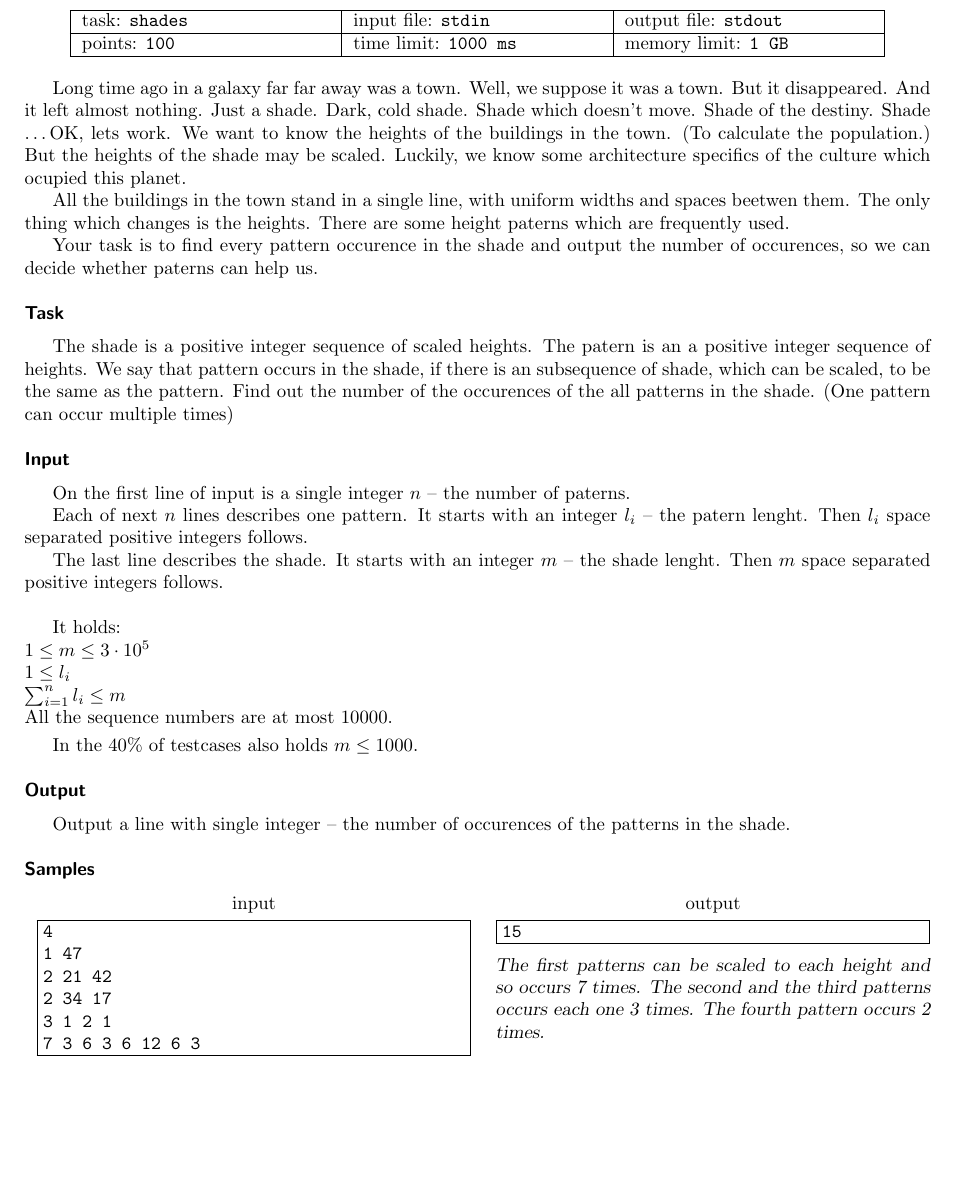
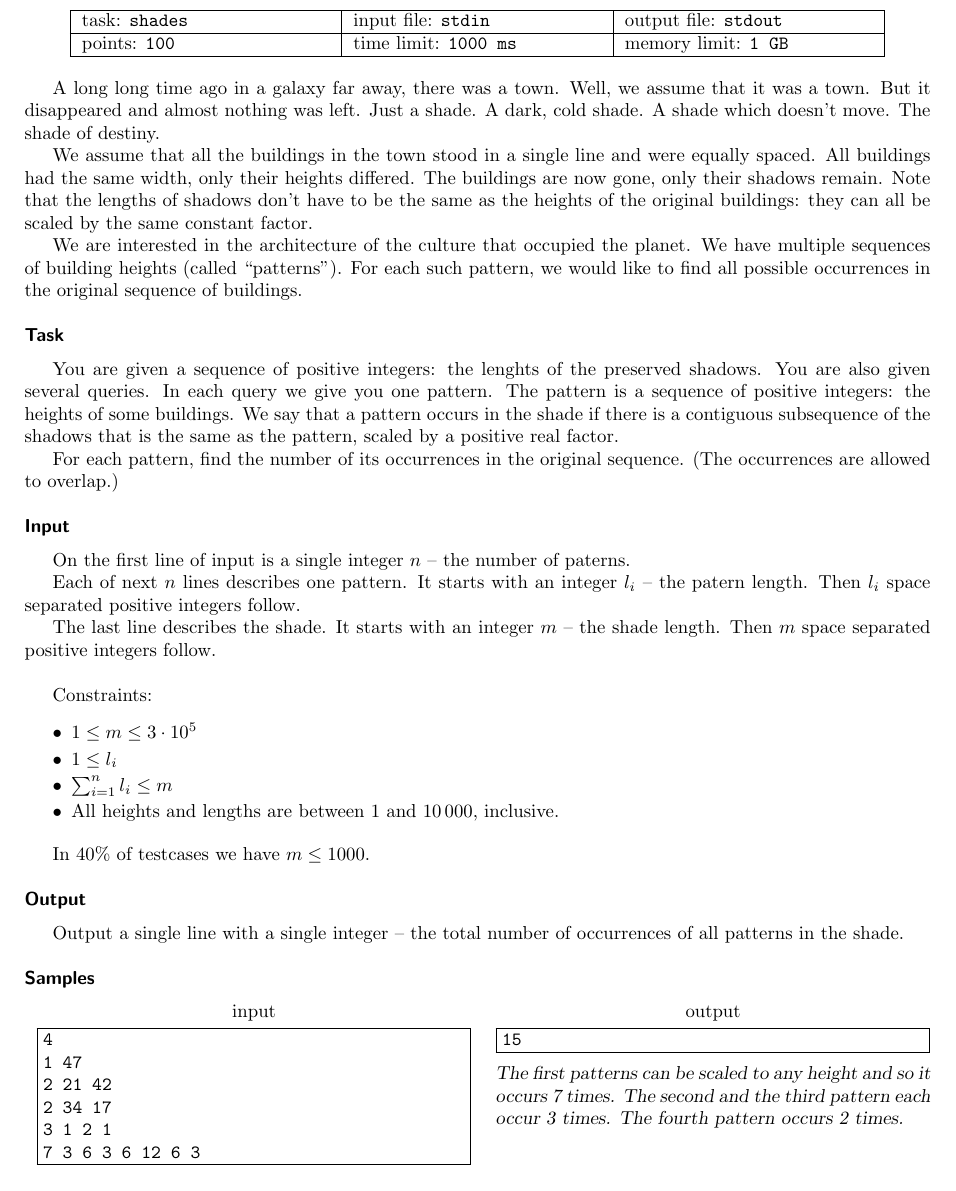
Before and after one commit to trojsten/vpcpc, a LaTeX document (statements/src/lang-en/day-sk/shades.tex): part of the page, cut so that both start at the same text. Compiled offline with pdfLaTeX.

Commit message:
proofread of English statements

```diff
--- a/statements/src/lang-en/day-sk/shades.tex
+++ b/statements/src/lang-en/day-sk/shades.tex
@@ -8,40 +8,34 @@
 % leave this values, if you are not interested
 \info{shades}{stdin}{stdout}{100}{1000 ms}{1 GB}
 
-Long time ago in a galaxy far far away was a town.
-Well, we suppose it was a town.
-But it disappeared. And it left almost nothing.
-Just a shade. Dark, cold shade.
-Shade which doesn't move.
-Shade of the destiny.
-Shade \dots  OK, lets work.
-We want to know the heights of the buildings in the town.
-(To calculate the population.)
-But the heights of the shade may be scaled.
-Luckily, we know some architecture specifics of the culture
-which ocupied this planet.
+A long long time ago in a galaxy far away, there was a town.
+Well, we assume that it was a town.
+But it disappeared and almost nothing was left.
+Just a shade. A dark, cold shade.
+A shade which doesn't move.
+The shade of destiny.
 
-All the buildings in the town stand in a single line,
-with uniform widths and spaces beetwen them.
-The only thing which changes is the heights.
-There are some height paterns which are frequently used.
+We assume that all the buildings in the town stood in a single line and were equally spaced.
+All buildings had the same width, only their heights differed.
+The buildings are now gone, only their shadows remain.
+Note that the lengths of shadows don't have to be the same as the heights of the original buildings:
+they can all be scaled by the same constant factor.
 
-Your task is to find every pattern occurence in the shade
-and output the number of occurences,
-so we can decide whether paterns can help us.
-
+We are interested in the architecture of the culture that occupied the planet.
+We have multiple sequences of building heights (called ``patterns'').
+For each such pattern, we would like to find all possible occurrences in the original sequence of buildings.
 
 \heading{Task}
 
-The shade is a positive integer sequence of scaled heights.
-The patern is an a positive integer sequence of heights.
-We say that pattern occurs in the shade,
-if there is an subsequence of shade, which can be scaled,
-to be the same as the pattern.
-Find out the number of the occurences
-of the all patterns in the shade.
-(One pattern can occur multiple times)
+You are given a sequence of positive integers: the lenghts of the preserved shadows.
+You are also given several queries.
+In each query we give you one pattern.
+The pattern is a sequence of positive integers: the heights of some buildings.
+We say that a pattern occurs in the shade if there is a contiguous subsequence of the shadows
+that is the same as the pattern, scaled by a positive real factor.
 
+For each pattern, find the number of its occurrences in the original sequence.
+(The occurrences are allowed to overlap.)
 
 \heading{Input}
 
@@ -49,32 +43,37 @@ On the first line of input is a single integer $n$
 -- the number of paterns.
 
 Each of next $n$ lines describes one pattern.
-It starts with an integer $l_i$ -- the patern lenght.
-Then $l_i$ space separated positive integers follows.
+It starts with an integer $l_i$ -- the patern length.
+Then $l_i$ space separated positive integers follow.
 
 The last line describes the shade.
-It starts with an integer $m$ -- the shade lenght.
-Then $m$ space separated positive integers follows.
+It starts with an integer $m$ -- the shade length.
+Then $m$ space separated positive integers follow.
 
 \bigskip
 
-It holds:\\
-$1 \leq m \leq 3\cdot10^5$\\
-$1 \leq l_i$\\
-$\sum^{n}_{i=1} l_i \leq m$\\
-All the sequence numbers are at most $10000$.
+Constraints:
+\begin{itemize}\itemsep -2pt
+\item
+$1 \leq m \leq 3\cdot10^5$
+\item
+$1 \leq l_i$
+\item
+$\sum^{n}_{i=1} l_i \leq m$
+\item
+All heights and lengths are between 1 and $10\,000$, inclusive.
+\end{itemize}
 
 \smallskip
 
-In the $40\%$ of testcases also holds $m \leq 1000$.
+In $40\%$ of testcases we have $m \leq 1000$.
 
 \heading{Output}
 
-Output a line with single integer
--- the number of occurences of the patterns in the shade.
+Output a single line with a single integer
+-- the total number of occurrences of all patterns in the shade.
 
 \heading{Samples}
-
 
 \sampleIN
 4
@@ -86,9 +85,8 @@ Output a line with single integer
 \sampleOUT
 15
 \sampleCOMMENT
-The first patterns can be scaled to
-each height and so occurs 7 times.
-The second and the third patterns occurs each one 3 times.
+The first patterns can be scaled to any height and so it occurs 7 times.
+The second and the third pattern each occur 3 times.
 The fourth pattern occurs 2 times.
 \sampleEND
 
```
Also changed, not shown: statements/src/lang-en/day-sk/hyperways.tex (+22 -34 lines).
